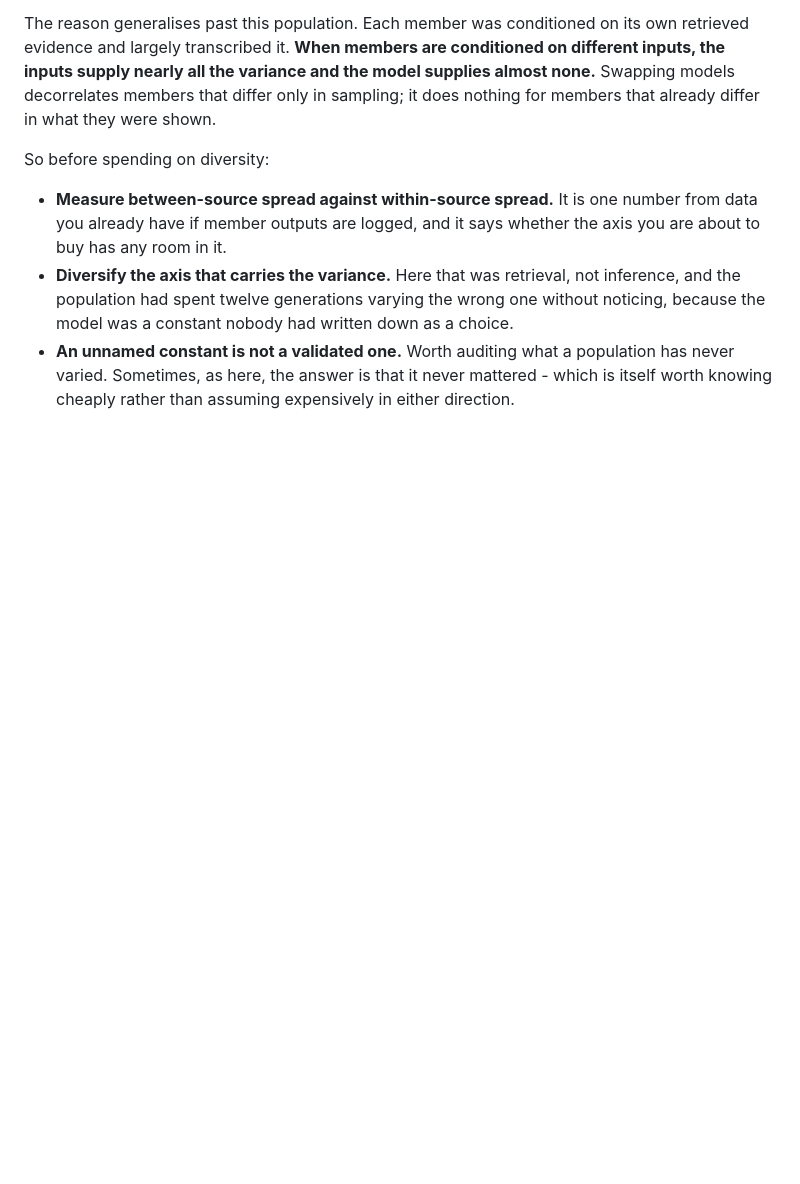
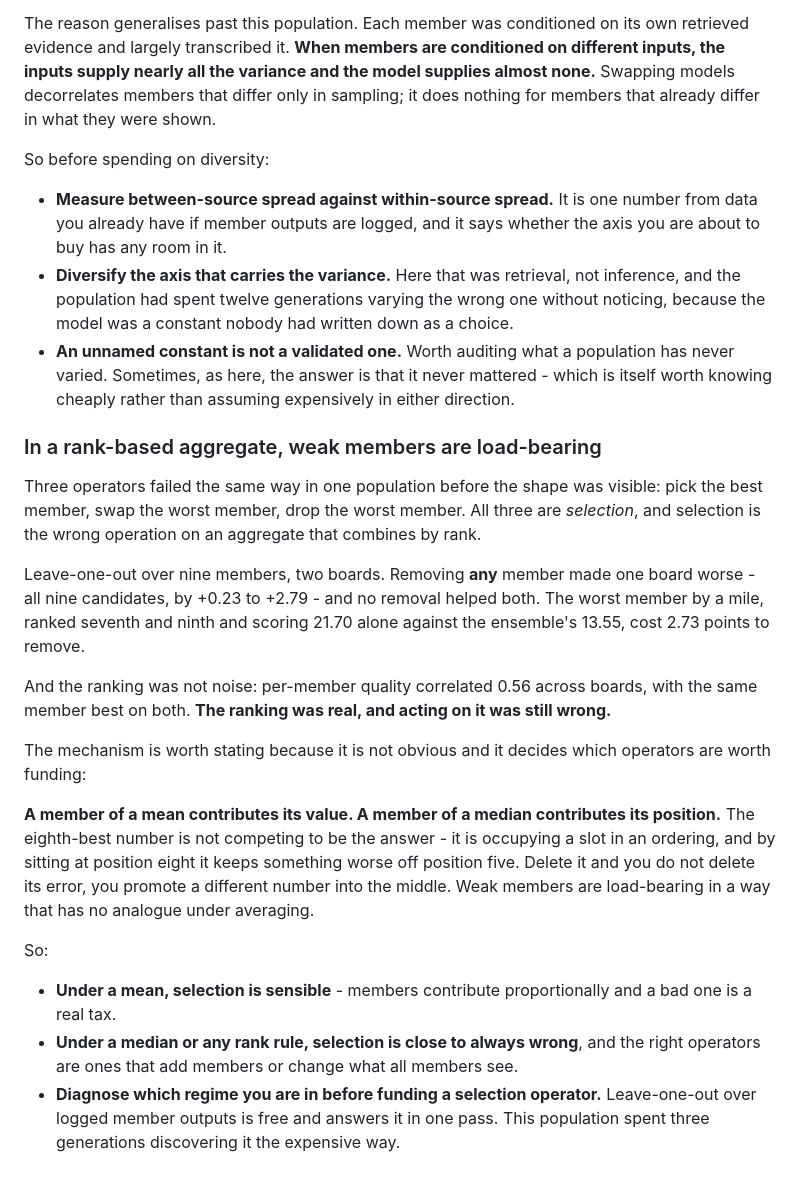
Before and after one commit to Reblexis/agent-evolution, a Markdown page: implementation/evolution.md, the part around the change. Rendered like a GitHub page; blank space fills up the shorter version.

Commit message:
In a rank-based aggregate, weak members are load-bearing
Three operators failed the same way before the shape was visible - pick the
best member, swap the worst, drop the worst. All three are selection, and
selection is wrong on an aggregate that combines by rank.

Leave-one-out over nine members on two boards: removing any of them made
one board worse, by +0.23 to +2.79, and none helped both. The worst member,
ranked 7th and 9th and scoring 21.70 alone against the ensemble's 13.55,
cost 2.73 to remove. Per-member quality correlated 0.56 across boards with
the same member best on both, so the ranking was real and acting on it was
still wrong.

A member of a mean contributes its value; a member of a median contributes
its position. The eighth-best number keeps something worse off position
five, so deleting it promotes a different number into the middle rather
than removing its error.

Under a mean, selection is sensible. Under a rank rule it is close to
always wrong, and the right operators add members or change what all
members see. Leave-one-out over logged outputs is free and says which
regime you are in.

```diff
--- a/implementation/evolution.md
+++ b/implementation/evolution.md
@@ -614,3 +614,43 @@ So before spending on diversity:
   population has never varied. Sometimes, as here, the answer is that it
   never mattered - which is itself worth knowing cheaply rather than
   assuming expensively in either direction.
+
+### In a rank-based aggregate, weak members are load-bearing
+
+Three operators failed the same way in one population before the shape was
+visible: pick the best member, swap the worst member, drop the worst
+member. All three are *selection*, and selection is the wrong operation on
+an aggregate that combines by rank.
+
+Leave-one-out over nine members, two boards. Removing **any** member made
+one board worse - all nine candidates, by +0.23 to +2.79 - and no removal
+helped both. The worst member by a mile, ranked seventh and ninth and
+scoring 21.70 alone against the ensemble's 13.55, cost 2.73 points to
+remove.
+
+And the ranking was not noise: per-member quality correlated 0.56 across
+boards, with the same member best on both. **The ranking was real, and
+acting on it was still wrong.**
+
+The mechanism is worth stating because it is not obvious and it decides
+which operators are worth funding:
+
+**A member of a mean contributes its value. A member of a median
+contributes its position.** The eighth-best number is not competing to be
+the answer - it is occupying a slot in an ordering, and by sitting at
+position eight it keeps something worse off position five. Delete it and
+you do not delete its error, you promote a different number into the
+middle. Weak members are load-bearing in a way that has no analogue under
+averaging.
+
+So:
+
+- **Under a mean, selection is sensible** - members contribute
+  proportionally and a bad one is a real tax.
+- **Under a median or any rank rule, selection is close to always wrong**,
+  and the right operators are ones that add members or change what all
+  members see.
+- **Diagnose which regime you are in before funding a selection operator.**
+  Leave-one-out over logged member outputs is free and answers it in one
+  pass. This population spent three generations discovering it the
+  expensive way.
```
